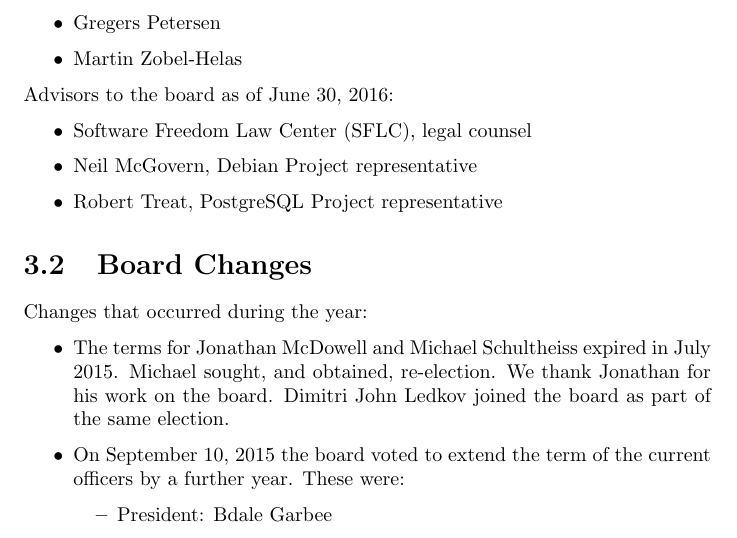
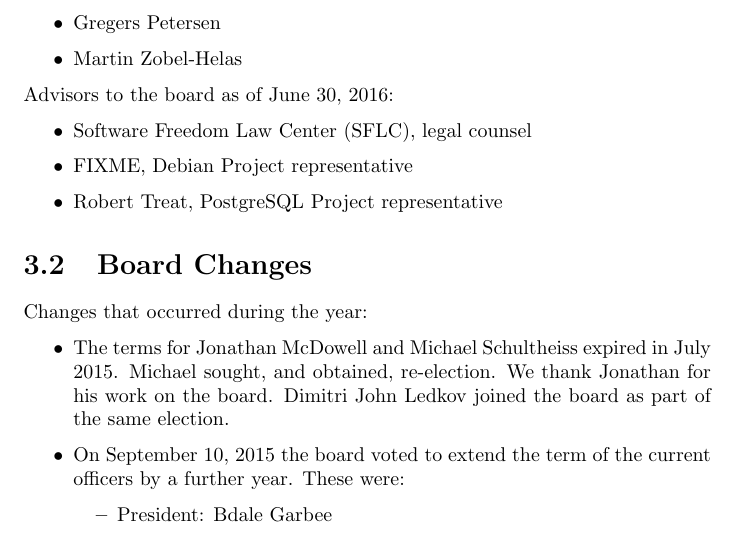
Before and after one commit to SPI/website, a LaTeX thesis (corporate/annual-reports/2016.tex): part of page 7 of 10, cut so that both start at the same text. Compiled offline with pdfLaTeX.

Commit message:
Add a note that this needs to be updated

```diff
--- a/corporate/annual-reports/2016.tex
+++ b/corporate/annual-reports/2016.tex
@@ -92,7 +92,7 @@
 
 \begin{itemize}
 \item Software Freedom Law Center (SFLC), legal counsel
-\item Neil McGovern, Debian Project representative
+\item FIXME, Debian Project representative
 \item Robert Treat, PostgreSQL Project representative
 \end{itemize}
 
```
